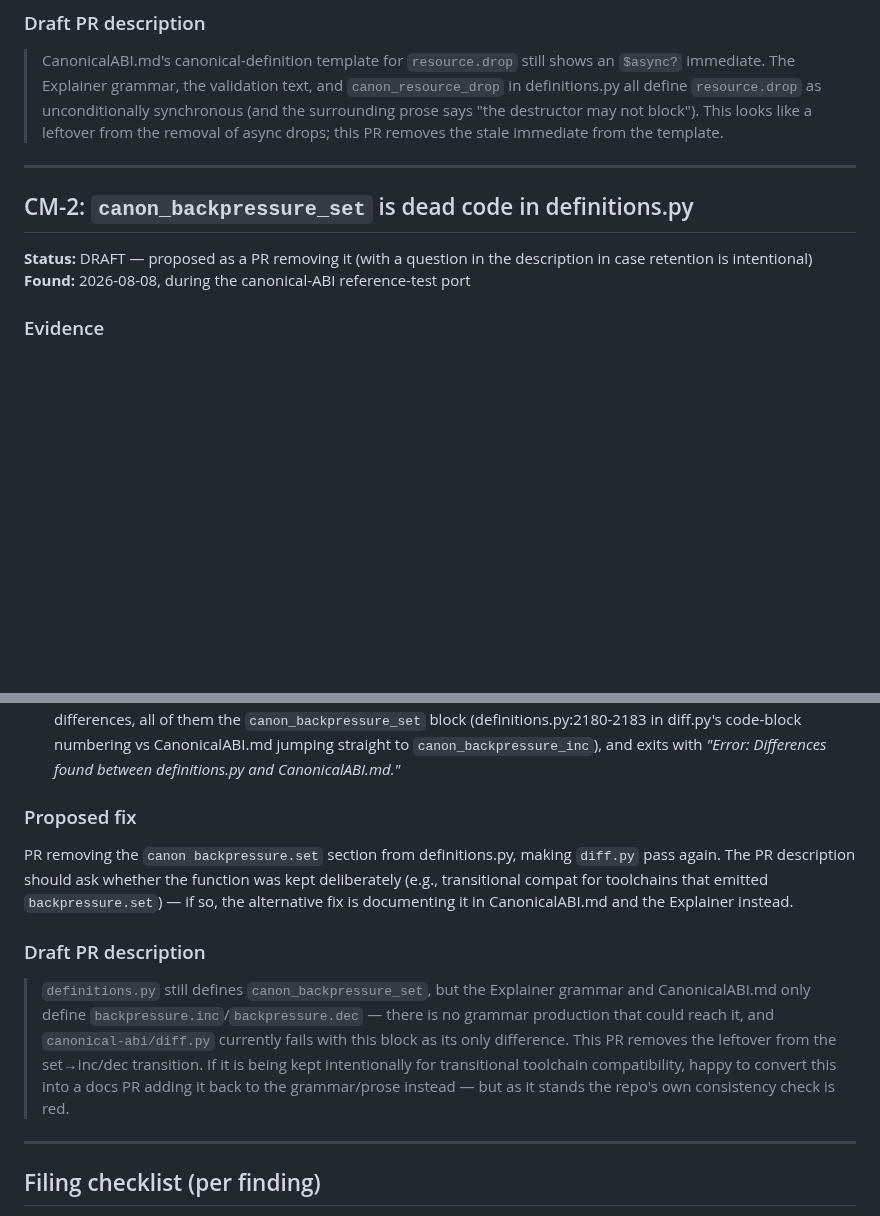
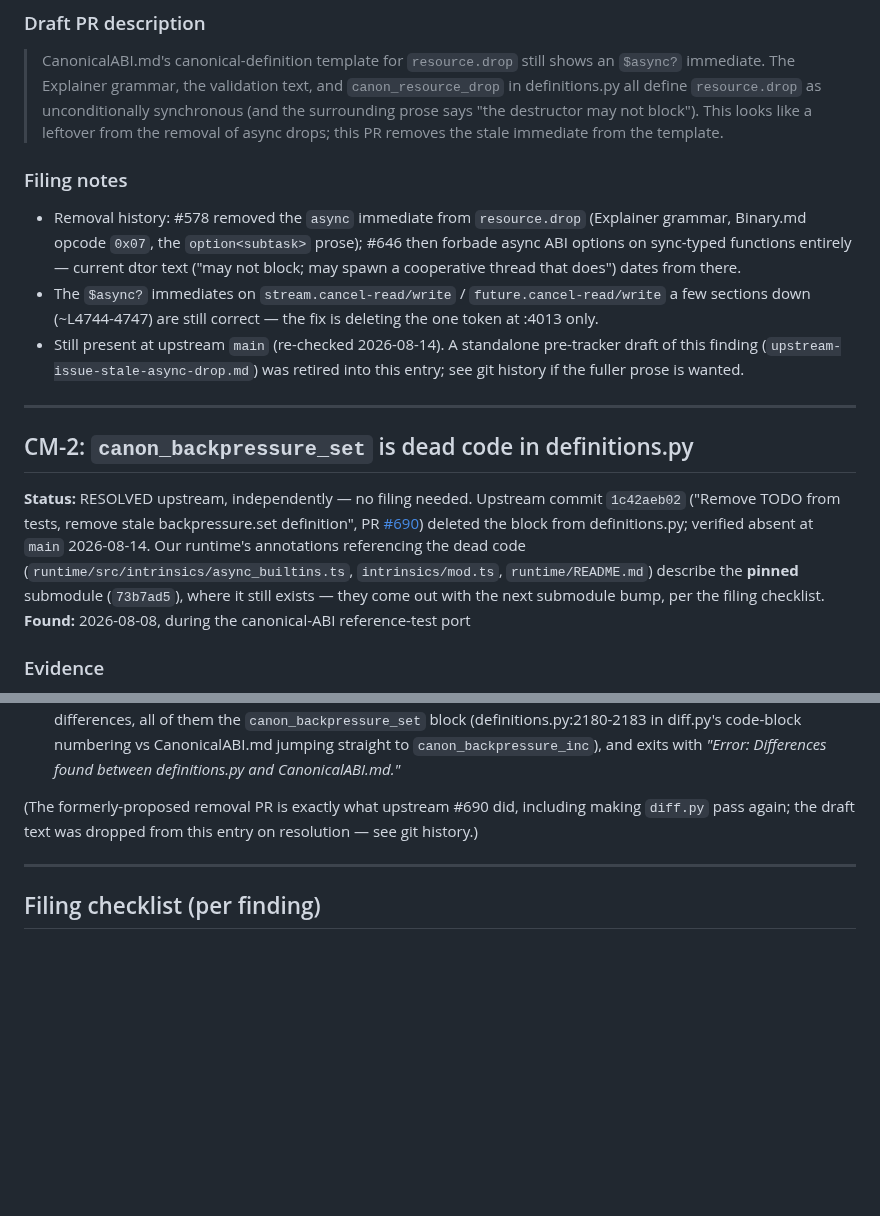
Before and after one commit to lann/deltic, a Markdown page: upstream-component-model-repo-findings.md, 2 parts joined by grey strips. Drawn GitHub-style; blank space fills up the shorter version.

Commit message:
findings tracker: retire the orphan CM-1 draft; CM-2 resolved upstream (component-model#690)
- upstream-issue-stale-async-drop.md predated the tracker (scaffold commit),
  was referenced nowhere, and duplicated CM-1 — its unique filing notes
  (#578/#646 removal history, the leave-cancel-read/write-alone caveat) now
  live in the CM-1 entry.
- CM-2 (dead canon_backpressure_set in definitions.py) was fixed upstream
  independently by 1c42aeb02 (WebAssembly/component-model#690); status
  flipped to RESOLVED so #15 doesn't drive a dead filing. Runtime
  annotations describing the pinned submodule stay until the pin bumps.
- CM-1/CM-3/CM-5 re-verified still present at upstream main (2026-08-14).

```diff
--- a/upstream-component-model-repo-findings.md
+++ b/upstream-component-model-repo-findings.md
@@ -49,10 +49,30 @@ Docs PR deleting `$async?` from the template at CanonicalABI.md:4013.
 > may not block"). This looks like a leftover from the removal of async
 > drops; this PR removes the stale immediate from the template.
 
+### Filing notes
+
+- Removal history: #578 removed the `async` immediate from `resource.drop`
+  (Explainer grammar, Binary.md opcode `0x07`, the `option<subtask>` prose);
+  #646 then forbade async ABI options on sync-typed functions entirely —
+  current dtor text ("may not block; may spawn a cooperative thread that
+  does") dates from there.
+- The `$async?` immediates on `stream.cancel-read/write` /
+  `future.cancel-read/write` a few sections down (~L4744-4747) are still
+  correct — the fix is deleting the one token at :4013 only.
+- Still present at upstream `main` (re-checked 2026-08-14). A standalone
+  pre-tracker draft of this finding (`upstream-issue-stale-async-drop.md`)
+  was retired into this entry; see git history if the fuller prose is wanted.
+
 ---
 
 ## CM-2: `canon_backpressure_set` is dead code in definitions.py
 
-**Status:** DRAFT — proposed as a PR removing it (with a question in the
-description in case retention is intentional)
+**Status:** RESOLVED upstream, independently — no filing needed. Upstream
+commit `1c42aeb02` ("Remove TODO from tests, remove stale backpressure.set
+definition", PR [#690]) deleted the block from definitions.py; verified
+absent at `main` 2026-08-14. Our runtime's annotations referencing the dead
+code (`runtime/src/intrinsics/async_builtins.ts`, `intrinsics/mod.ts`,
+`runtime/README.md`) describe the **pinned** submodule (`73b7ad5`), where it
+still exists — they come out with the next submodule bump, per the filing
+checklist.
 **Found:** 2026-08-08, during the canonical-ABI reference-test port
@@ -77,24 +99,9 @@ description in case retention is intentional)
   `canon_backpressure_inc`), and exits with
   *"Error: Differences found between definitions.py and CanonicalABI.md."*
 
-### Proposed fix
-
-PR removing the `canon backpressure.set` section from definitions.py, making
-`diff.py` pass again. The PR description should ask whether the function was
-kept deliberately (e.g., transitional compat for toolchains that emitted
-`backpressure.set`) — if so, the alternative fix is documenting it in
-CanonicalABI.md and the Explainer instead.
-
-### Draft PR description
-
-> `definitions.py` still defines `canon_backpressure_set`, but the Explainer
-> grammar and CanonicalABI.md only define `backpressure.inc`/`backpressure.dec`
-> — there is no grammar production that could reach it, and
-> `canonical-abi/diff.py` currently fails with this block as its only
-> difference. This PR removes the leftover from the set→inc/dec transition.
-> If it is being kept intentionally for transitional toolchain compatibility,
-> happy to convert this into a docs PR adding it back to the grammar/prose
-> instead — but as it stands the repo's own consistency check is red.
+(The formerly-proposed removal PR is exactly what upstream #690 did,
+including making `diff.py` pass again; the draft text was dropped from this
+entry on resolution — see git history.)
 
 ---
 
```
Also changed, not shown: other parts of upstream-component-model-repo-findings.md (+2 -0 lines), upstream-issue-stale-async-drop.md (deleted, +0 -40 lines).
